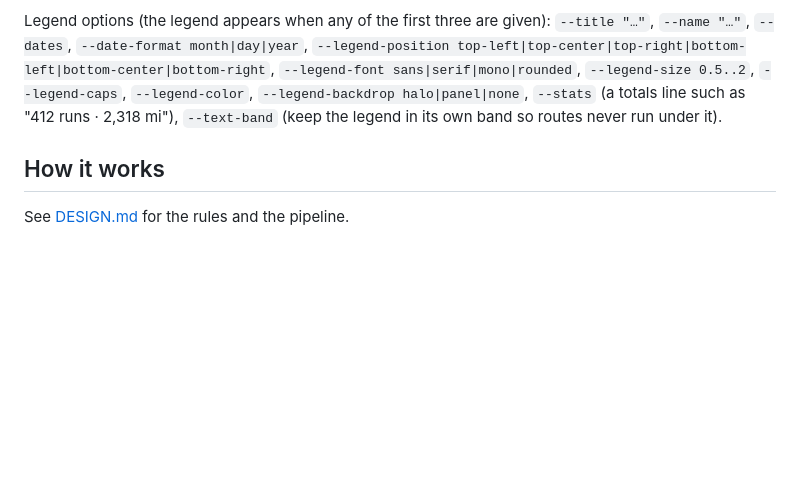
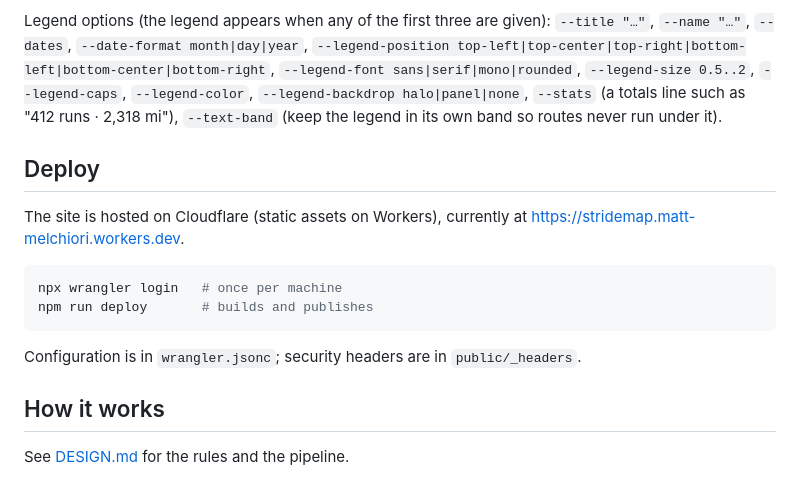
Before and after one commit to mischief-page/stridemap, a Markdown page: README.md, the part around the change. GitHub-like rendering; blank space fills up the shorter version.

Commit message:
README: how to deploy to Cloudflare
Co-Authored-By: Claude Opus 5.5 (1M context) <noreply@anthropic.com>

````diff
--- a/README.md
+++ b/README.md
@@ -53,6 +53,17 @@ CLI options: `--aspect 3:2|4:3|5:4|7:5|iso|16:9|1:1` (default 3:2 landscape; add
 
 Legend options (the legend appears when any of the first three are given): `--title "…"`, `--name "…"`, `--dates`, `--date-format month|day|year`, `--legend-position top-left|top-center|top-right|bottom-left|bottom-center|bottom-right`, `--legend-font sans|serif|mono|rounded`, `--legend-size 0.5..2`, `--legend-caps`, `--legend-color`, `--legend-backdrop halo|panel|none`, `--stats` (a totals line such as "412 runs · 2,318 mi"), `--text-band` (keep the legend in its own band so routes never run under it).
 
+## Deploy
+
+The site is hosted on Cloudflare (static assets on Workers), currently at https://stridemap.matt-melchiori.workers.dev.
+
+```sh
+npx wrangler login   # once per machine
+npm run deploy       # builds and publishes
+```
+
+Configuration is in `wrangler.jsonc`; security headers are in `public/_headers`.
+
 ## How it works
 
 See [DESIGN.md](DESIGN.md) for the rules and the pipeline.
````
